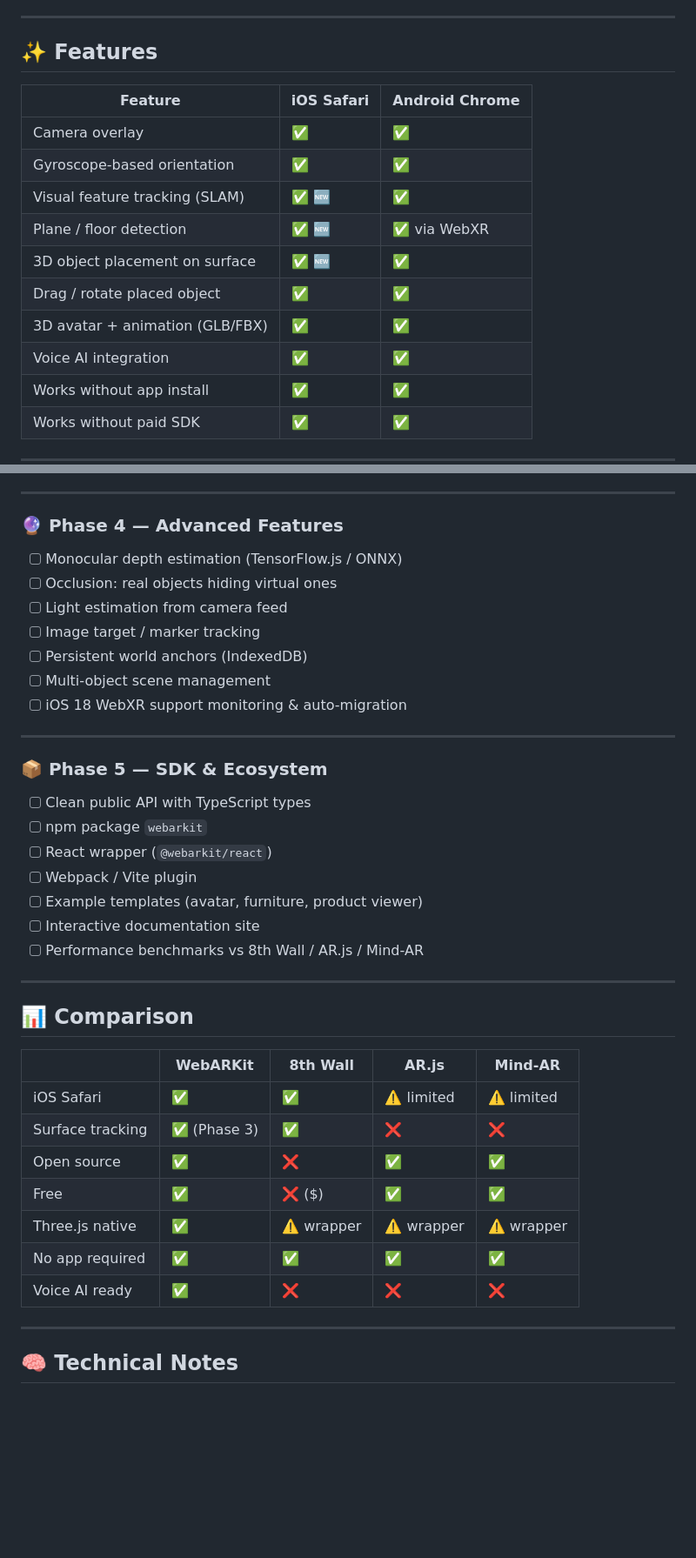
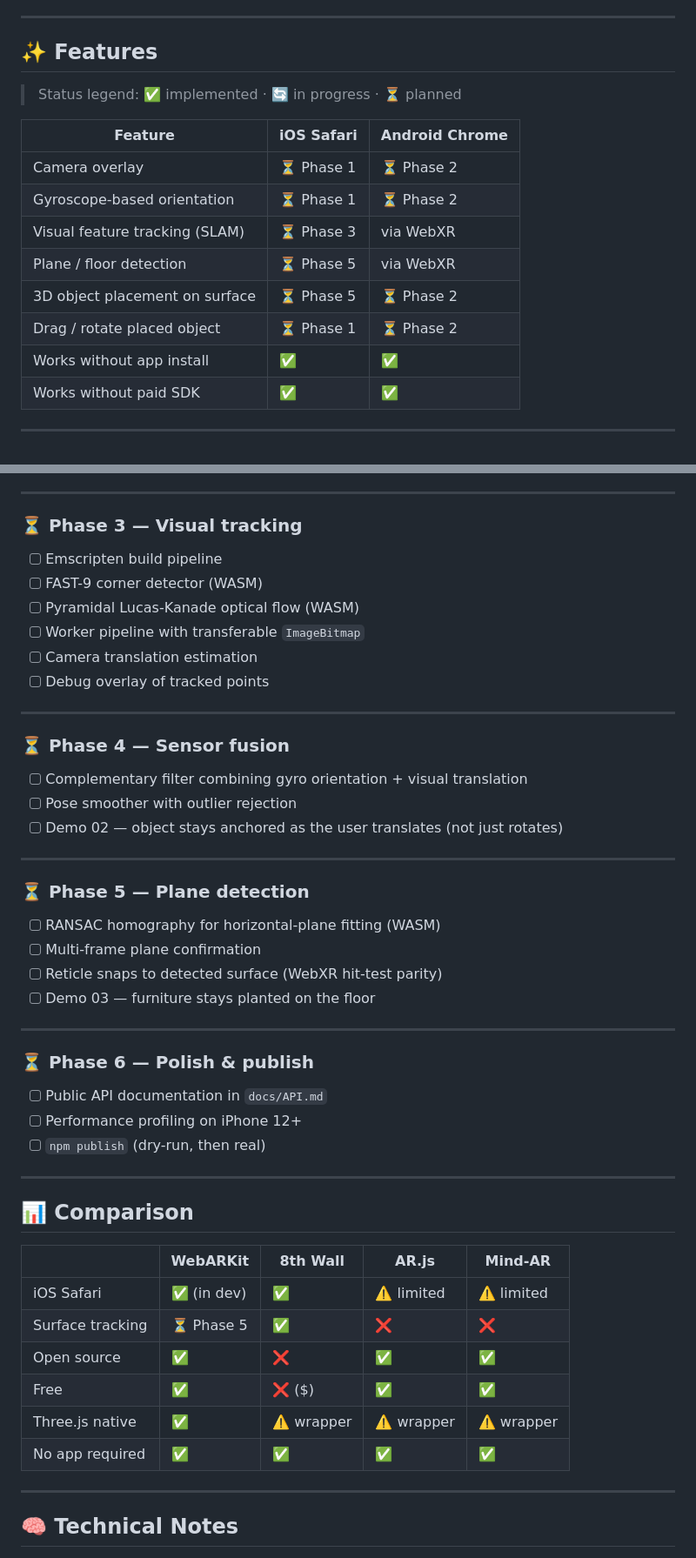
Before and after one commit to ehsanwwe/ios-webxr-slam, a Markdown page: README.md, 2 parts joined by grey strips. Shown at 87% size. GitHub-like rendering; blank space fills up the shorter version.

```diff
--- a/README.md
+++ b/README.md
@@ -42,16 +43,16 @@ a native app (ARKit), or degrades silently to nothing on iOS.
 
 ## ✨ Features
 
+> Status legend: ✅ implemented · 🔄 in progress · ⏳ planned
+
 | Feature | iOS Safari | Android Chrome |
 |---|---|---|
-| Camera overlay | ✅ | ✅ |
-| Gyroscope-based orientation | ✅ | ✅ |
-| Visual feature tracking (SLAM) | ✅ 🆕 | ✅ |
-| Plane / floor detection | ✅ 🆕 | ✅ via WebXR |
-| 3D object placement on surface | ✅ 🆕 | ✅ |
-| Drag / rotate placed object | ✅ | ✅ |
-| 3D avatar + animation (GLB/FBX) | ✅ | ✅ |
-| Voice AI integration | ✅ | ✅ |
+| Camera overlay | ⏳ Phase 1 | ⏳ Phase 2 |
+| Gyroscope-based orientation | ⏳ Phase 1 | ⏳ Phase 2 |
+| Visual feature tracking (SLAM) | ⏳ Phase 3 | via WebXR |
+| Plane / floor detection | ⏳ Phase 5 | via WebXR |
+| 3D object placement on surface | ⏳ Phase 5 | ⏳ Phase 2 |
+| Drag / rotate placed object | ⏳ Phase 1 | ⏳ Phase 2 |
 | Works without app install | ✅ | ✅ |
 | Works without paid SDK | ✅ | ✅ |
 
@@ -257,25 +231,35 @@ webarkit/
 
 ---
 
-### 🔮 Phase 4 — Advanced Features
-- [ ] Monocular depth estimation (TensorFlow.js / ONNX)
-- [ ] Occlusion: real objects hiding virtual ones
-- [ ] Light estimation from camera feed
-- [ ] Image target / marker tracking
-- [ ] Persistent world anchors (IndexedDB)
-- [ ] Multi-object scene management
-- [ ] iOS 18 WebXR support monitoring & auto-migration
+### ⏳ Phase 3 — Visual tracking
+- [ ] Emscripten build pipeline
+- [ ] FAST-9 corner detector (WASM)
+- [ ] Pyramidal Lucas-Kanade optical flow (WASM)
+- [ ] Worker pipeline with transferable `ImageBitmap`
+- [ ] Camera translation estimation
+- [ ] Debug overlay of tracked points
 
 ---
 
-### 📦 Phase 5 — SDK & Ecosystem
-- [ ] Clean public API with TypeScript types
-- [ ] npm package `webarkit`
-- [ ] React wrapper (`@webarkit/react`)
-- [ ] Webpack / Vite plugin
-- [ ] Example templates (avatar, furniture, product viewer)
-- [ ] Interactive documentation site
-- [ ] Performance benchmarks vs 8th Wall / AR.js / Mind-AR
+### ⏳ Phase 4 — Sensor fusion
+- [ ] Complementary filter combining gyro orientation + visual translation
+- [ ] Pose smoother with outlier rejection
+- [ ] Demo 02 — object stays anchored as the user translates (not just rotates)
+
+---
+
+### ⏳ Phase 5 — Plane detection
+- [ ] RANSAC homography for horizontal-plane fitting (WASM)
+- [ ] Multi-frame plane confirmation
+- [ ] Reticle snaps to detected surface (WebXR hit-test parity)
+- [ ] Demo 03 — furniture stays planted on the floor
+
+---
+
+### ⏳ Phase 6 — Polish & publish
+- [ ] Public API documentation in `docs/API.md`
+- [ ] Performance profiling on iPhone 12+
+- [ ] `npm publish` (dry-run, then real)
 
 ---
 
@@ -283,13 +267,12 @@ webarkit/
 
 | | **WebARKit** | 8th Wall | AR.js | Mind-AR |
 |---|---|---|---|---|
-| iOS Safari | ✅ | ✅ | ⚠️ limited | ⚠️ limited |
-| Surface tracking | ✅ (Phase 3) | ✅ | ❌ | ❌ |
+| iOS Safari | ✅ (in dev) | ✅ | ⚠️ limited | ⚠️ limited |
+| Surface tracking | ⏳ Phase 5 | ✅ | ❌ | ❌ |
 | Open source | ✅ | ❌ | ✅ | ✅ |
 | Free | ✅ | ❌ ($) | ✅ | ✅ |
 | Three.js native | ✅ | ⚠️ wrapper | ⚠️ wrapper | ⚠️ wrapper |
 | No app required | ✅ | ✅ | ✅ | ✅ |
-| Voice AI ready | ✅ | ❌ | ❌ | ❌ |
 
 ---
 
```
Also changed, not shown: other parts of README.md (+34 -60 lines).
